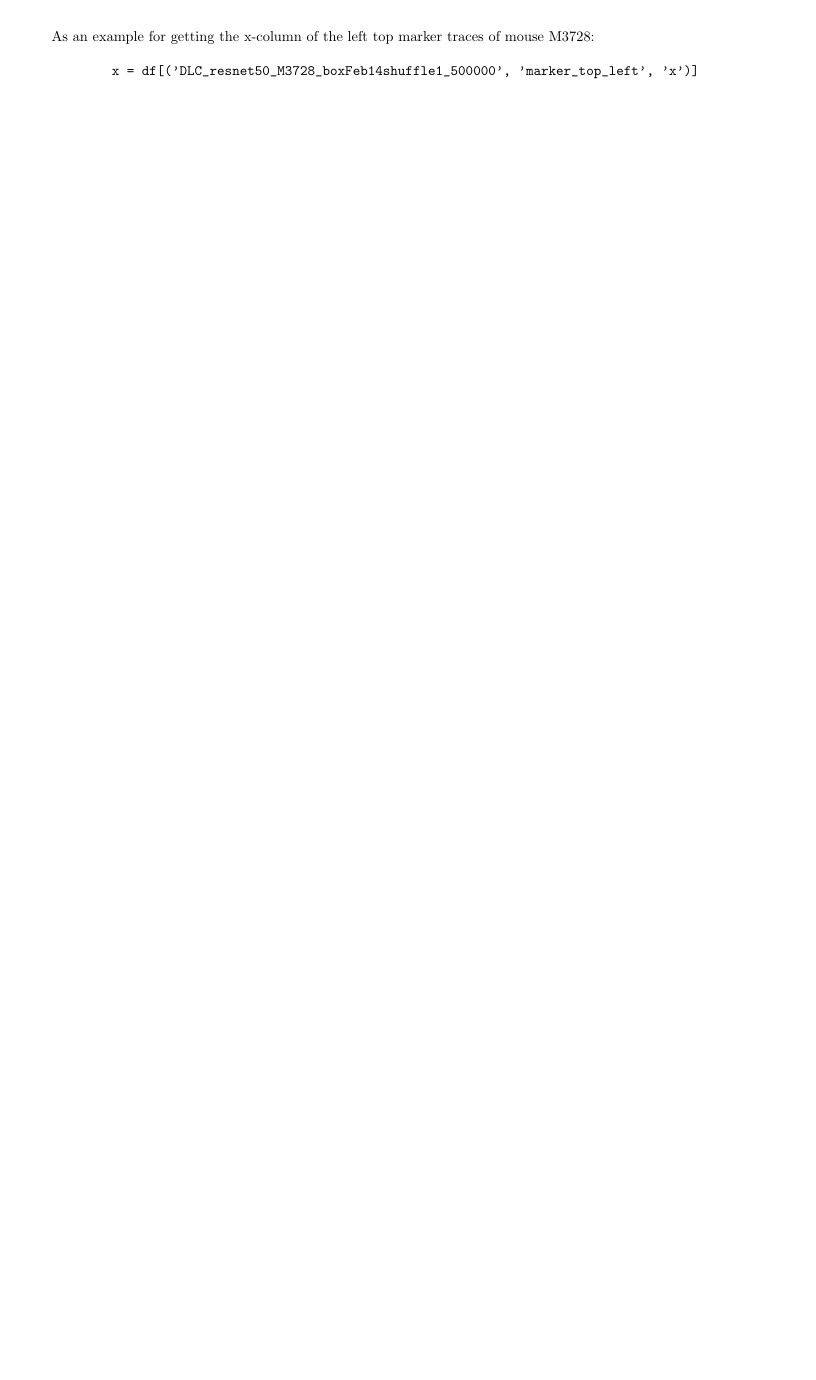
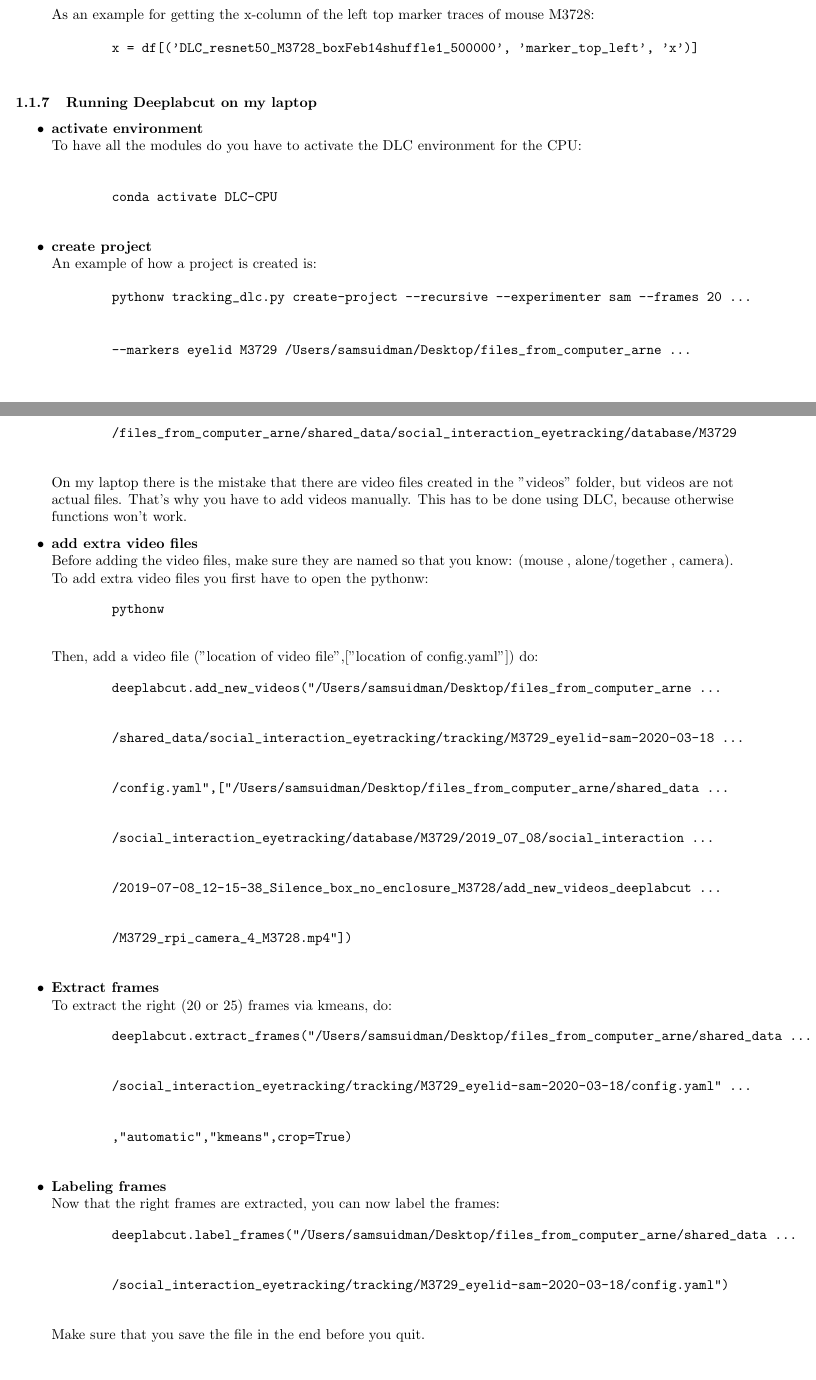
Before and after one commit to ssuidman/stage_persoonlijk, a LaTeX document (stage_tekst.tex): part of page 5 of 5 before the commit and two parts of pages 5 and 6 of 6 after it, the two joined at a grey line, cut so that both start at the same text, the shorter picture padded with empty space. Compiled offline with pdfLaTeX.

Commit message:
Update on Overleaf.

```diff
--- a/stage_tekst.tex
+++ b/stage_tekst.tex
@@ -273,4 +273,81 @@ git clone \url{https://github.com/arnefmeyer/social_interaction_eyetracking.git}
     \end{verbatim}
 \end{itemize}
 
+
+
+\subsubsection{Running Deeplabcut on my laptop}
+
+\begin{itemize}
+    \item \textbf{activate environment} \\
+    To have all the modules do you have to activate the DLC environment for the CPU: \\
+    \begin{verbatim}
+        conda activate DLC-CPU
+    \end{verbatim}
+
+    \item \textbf{create project} \\
+    An example of how a project is created is:
+    \begin{verbatim}
+        pythonw tracking_dlc.py create-project --recursive --experimenter sam --frames 20 ...
+    \end{verbatim}
+    \begin{verbatim}
+        --markers eyelid M3729 /Users/samsuidman/Desktop/files_from_computer_arne ...
+    \end{verbatim}
+    \begin{verbatim}
+        /shared_data/social_interaction_eyetracking/tracking /Users/samsuidman/Desktop ...
+    \end{verbatim}
+    \begin{verbatim}
+        /files_from_computer_arne/shared_data/social_interaction_eyetracking/database/M3729
+    \end{verbatim}
+
+    On my laptop there is the mistake that there are video files created in the "videos" folder, but videos are not actual files. That's why you have to add videos manually. This has to be done using DLC, because otherwise functions won't work.
+
+    \item \textbf{add extra video files} \\
+    Before adding the video files, make sure they are named so that you know: (mouse , alone/together , camera). \\
+    To add extra video files you first have to open the pythonw:
+    \begin{verbatim}
+        pythonw
+    \end{verbatim}
+    Then, add a video file ("location of video file",["location of config.yaml"]) do:
+    \begin{verbatim}
+        deeplabcut.add_new_videos("/Users/samsuidman/Desktop/files_from_computer_arne ...
+    \end{verbatim}
+    \begin{verbatim}
+        /shared_data/social_interaction_eyetracking/tracking/M3729_eyelid-sam-2020-03-18 ...
+    \end{verbatim}
+    \begin{verbatim}
+        /config.yaml",["/Users/samsuidman/Desktop/files_from_computer_arne/shared_data ...
+    \end{verbatim}
+    \begin{verbatim}
+        /social_interaction_eyetracking/database/M3729/2019_07_08/social_interaction ...
+    \end{verbatim}
+    \begin{verbatim}
+        /2019-07-08_12-15-38_Silence_box_no_enclosure_M3728/add_new_videos_deeplabcut ...
+    \end{verbatim}
+    \begin{verbatim}
+        /M3729_rpi_camera_4_M3728.mp4"])
+    \end{verbatim}
+
+    \item \textbf{Extract frames} \\
+    To extract the right (20 or 25) frames via kmeans, do:
+    \begin{verbatim}
+        deeplabcut.extract_frames("/Users/samsuidman/Desktop/files_from_computer_arne/shared_data ...
+    \end{verbatim}
+    \begin{verbatim}
+        /social_interaction_eyetracking/tracking/M3729_eyelid-sam-2020-03-18/config.yaml" ...
+    \end{verbatim}
+    \begin{verbatim}
+        ,"automatic","kmeans",crop=True)
+    \end{verbatim}
+
+    \item \textbf{Labeling frames} \\
+    Now that the right frames are extracted, you can now label the frames:
+    \begin{verbatim}
+        deeplabcut.label_frames("/Users/samsuidman/Desktop/files_from_computer_arne/shared_data ...
+    \end{verbatim}
+    \begin{verbatim}
+        /social_interaction_eyetracking/tracking/M3729_eyelid-sam-2020-03-18/config.yaml")
+    \end{verbatim}
+    Make sure that you save the file in the end before you quit.
+\end{itemize}
+
 \end{document}
```
Also changed, not shown: stage_tekst.tex (4 more changed lines).
